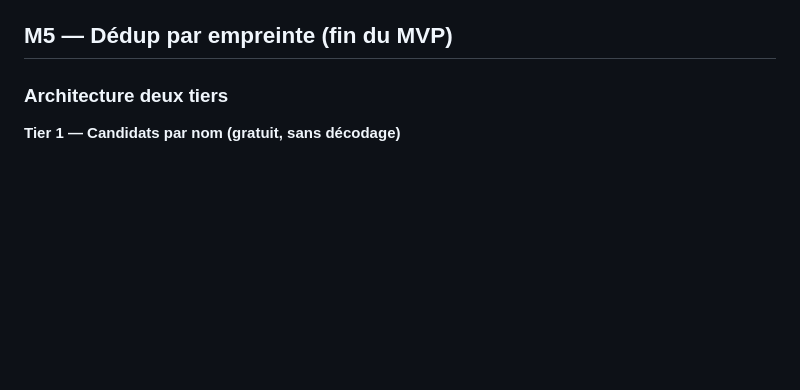
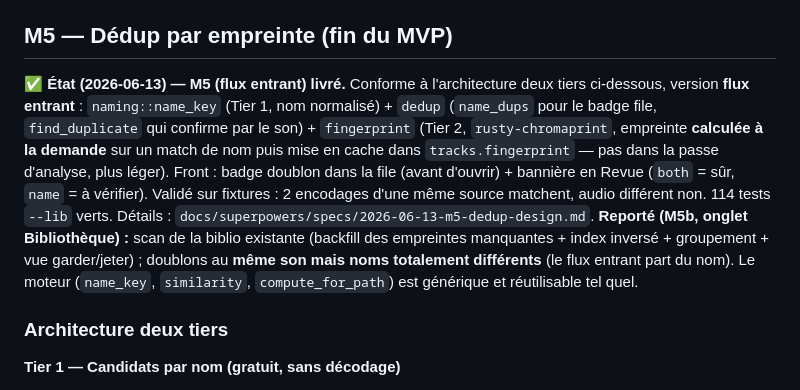
Before and after one commit to c0remusic/dj-assistant, a Markdown page: docs/plan-implementation.md, the part around the change. Drawn GitHub-style; blank space fills up the shorter version.

Commit message:
docs: mark M5 dedup (incoming flow) shipped; note M5b library scan deferred

```diff
--- a/docs/plan-implementation.md
+++ b/docs/plan-implementation.md
@@ -147,6 +147,19 @@ Fichiers qui ne passent pas le tri : faux, tronqués, doublons perdants.
 - Filtre : à re-sourcer / en attente corbeille.
 
 ## M5 — Dédup par empreinte (fin du MVP)
+
+**✅ État (2026-06-13) — M5 (flux entrant) livré.** Conforme à l'architecture deux tiers
+ci-dessous, version **flux entrant** : `naming::name_key` (Tier 1, nom normalisé) +
+`dedup` (`name_dups` pour le badge file, `find_duplicate` qui confirme par le son) +
+`fingerprint` (Tier 2, `rusty-chromaprint`, empreinte **calculée à la demande** sur un match
+de nom puis mise en cache dans `tracks.fingerprint` — pas dans la passe d'analyse, plus léger).
+Front : badge doublon dans la file (avant d'ouvrir) + bannière en Revue (`both` = sûr,
+`name` = à vérifier). Validé sur fixtures : 2 encodages d'une même source matchent, audio
+différent non. 114 tests `--lib` verts. Détails : `docs/superpowers/specs/2026-06-13-m5-dedup-design.md`.
+**Reporté (M5b, onglet Bibliothèque) :** scan de la biblio existante (backfill des empreintes
+manquantes + index inversé + groupement + vue garder/jeter) ; doublons au **même son mais
+noms totalement différents** (le flux entrant part du nom). Le moteur (`name_key`,
+`similarity`, `compute_for_path`) est générique et réutilisable tel quel.
 
 ### Architecture deux tiers
 
```
